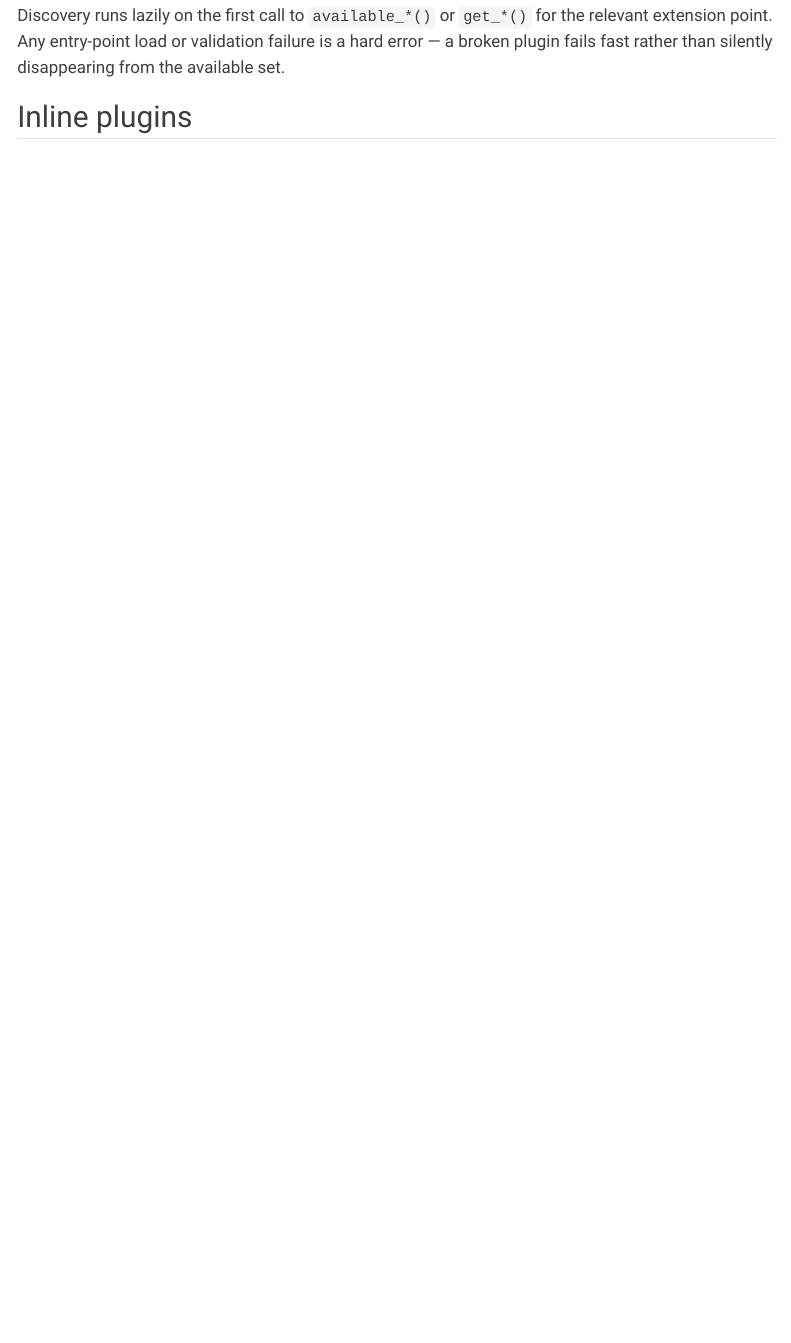
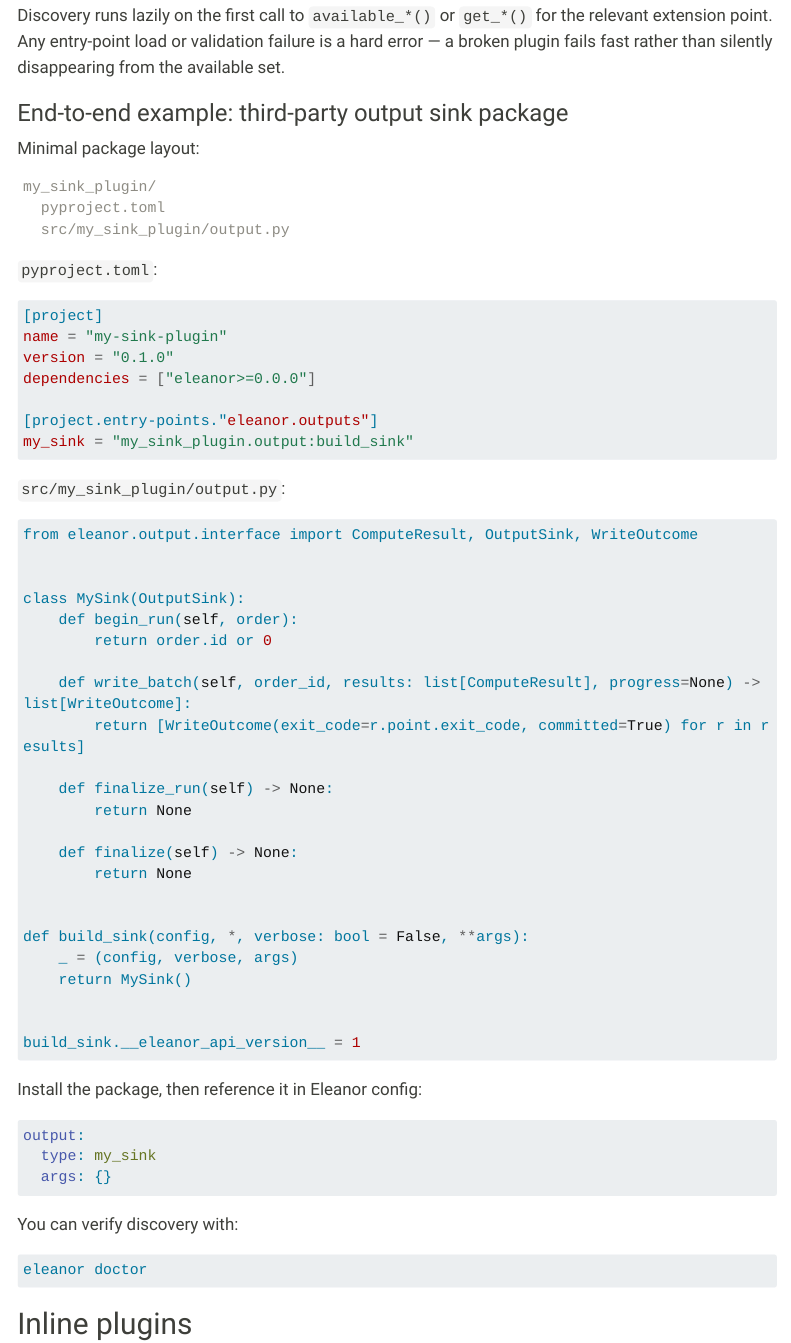
Before and after one commit to 39alpha/eleanor, a Quarto document (docs/plugins.qmd): the page in a window 1100 px wide, from 1630 px down. Rendered offline with R 4.5, knitr and Pandoc in place of Quarto, with nearby package versions; menus at the side of the page are left out; long lines of code are wrapped.

Commit message:
:book: Update documentation

````diff
--- a/docs/plugins.qmd
+++ b/docs/plugins.qmd
@@ -83,6 +83,70 @@ Discovery runs lazily on the first call to `available_*()` or `get_*()` for
 the relevant extension point. Any entry-point load or validation failure is
 a hard error — a broken plugin fails fast rather than silently disappearing
 from the available set.
+
+### End-to-end example: third-party output sink package
+
+Minimal package layout:
+
+```text
+my_sink_plugin/
+  pyproject.toml
+  src/my_sink_plugin/output.py
+```
+
+`pyproject.toml`:
+
+```toml
+[project]
+name = "my-sink-plugin"
+version = "0.1.0"
+dependencies = ["eleanor>=0.0.0"]
+
+[project.entry-points."eleanor.outputs"]
+my_sink = "my_sink_plugin.output:build_sink"
+```
+
+`src/my_sink_plugin/output.py`:
+
+```python
+from eleanor.output.interface import ComputeResult, OutputSink, WriteOutcome
+
+
+class MySink(OutputSink):
+    def begin_run(self, order):
+        return order.id or 0
+
+    def write_batch(self, order_id, results: list[ComputeResult], progress=None) -> list[WriteOutcome]:
+        return [WriteOutcome(exit_code=r.point.exit_code, committed=True) for r in results]
+
+    def finalize_run(self) -> None:
+        return None
+
+    def finalize(self) -> None:
+        return None
+
+
+def build_sink(config, *, verbose: bool = False, **args):
+    _ = (config, verbose, args)
+    return MySink()
+
+
+build_sink.__eleanor_api_version__ = 1
+```
+
+Install the package, then reference it in Eleanor config:
+
+```yaml
+output:
+  type: my_sink
+  args: {}
+```
+
+You can verify discovery with:
+
+```bash
+eleanor doctor
+```
 
 ## Inline plugins
 
````
Also changed, not shown: docs/database.qmd (+4 -34 lines), README.md.
